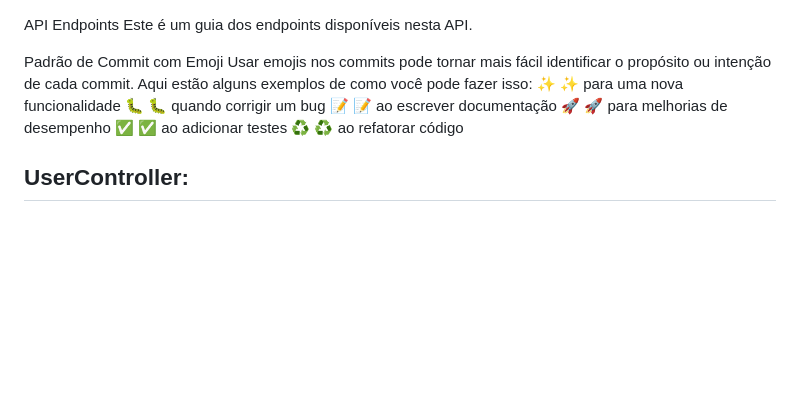
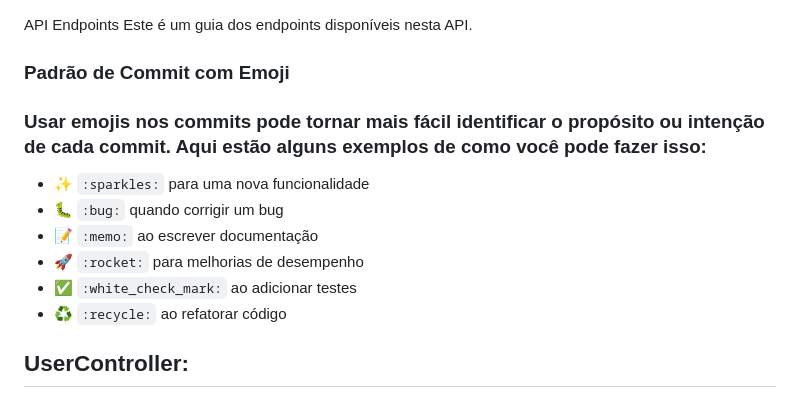
Before and after one commit to whalterduarte/NestJSApi-redeSocialMidia, a Markdown page: README.md, the part around the change. Drawn GitHub-style; blank space fills up the shorter version.

Commit message:
:memo: - Config readme

```diff
--- a/README.md
+++ b/README.md
@@ -1,14 +1,15 @@
 API Endpoints
 Este é um guia dos endpoints disponíveis nesta API.
 
-Padrão de Commit com Emoji
-Usar emojis nos commits pode tornar mais fácil identificar o propósito ou intenção de cada commit. Aqui estão alguns exemplos de como você pode fazer isso:
-✨ :sparkles: para uma nova funcionalidade
-🐛 :bug: quando corrigir um bug
-📝 :memo: ao escrever documentação
-🚀 :rocket: para melhorias de desempenho
-✅ :white_check_mark: ao adicionar testes
-♻️ :recycle: ao refatorar código
+### Padrão de Commit com Emoji
+### Usar emojis nos commits pode tornar mais fácil identificar o propósito ou intenção de cada commit. Aqui estão alguns exemplos de como você pode fazer isso:
+
+- :sparkles: `:sparkles:` para uma nova funcionalidade
+- :bug: `:bug:` quando corrigir um bug
+- :memo: `:memo:` ao escrever documentação
+- :rocket: `:rocket:` para melhorias de desempenho
+- :white_check_mark: `:white_check_mark:` ao adicionar testes
+- :recycle: `:recycle:` ao refatorar código
 
 ## UserController:
 
```
